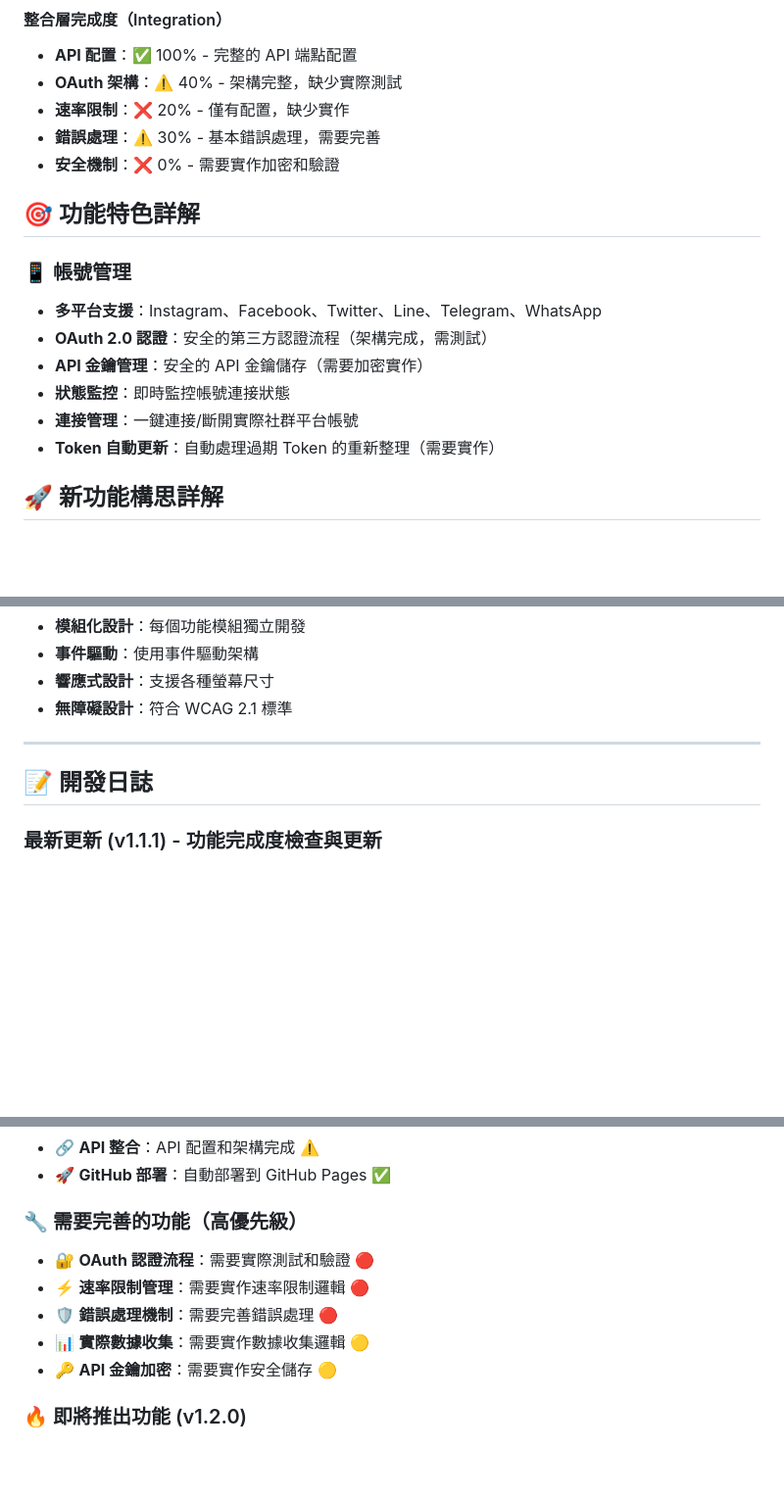
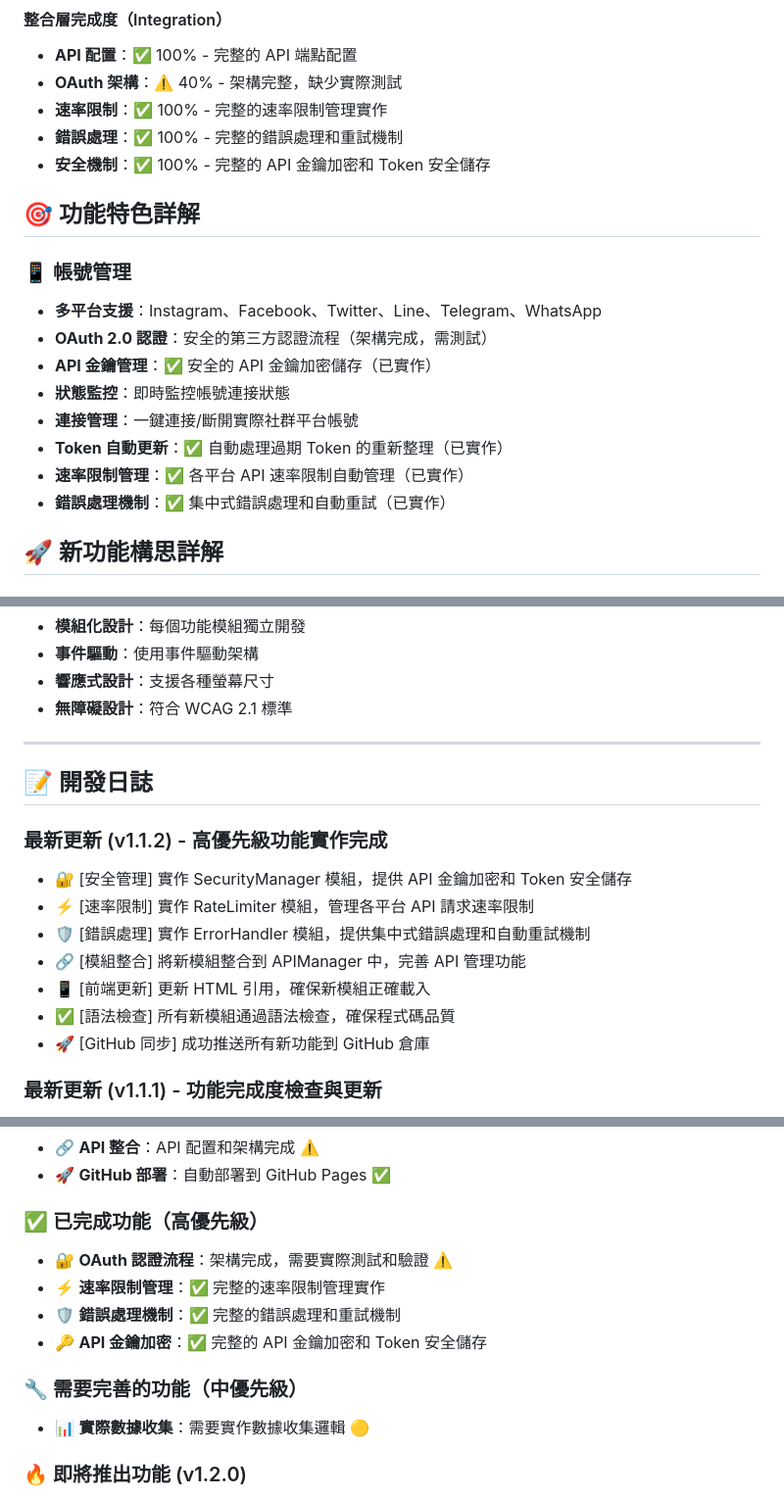
Before and after one commit to TTtheAsian/Autoreply, a Markdown page: README.md, 3 parts joined by grey strips. Shown: that part at 98% size. GitHub-like rendering; blank space fills up the shorter version.

Commit message:
docs: update development progress and feature status - Update README.md to reflect completed high-priority features - Mark SecurityManager, RateLimiter, and ErrorHandler as completed - Update integration layer completion status - Add new features to project status and preview sections - Update development log with v1.1.2 release notes

```diff
--- a/README.md
+++ b/README.md
@@ -214,19 +214,21 @@ Autoreply/
 #### 整合層完成度（Integration）
 - **API 配置**：✅ 100% - 完整的 API 端點配置
 - **OAuth 架構**：⚠️ 40% - 架構完整，缺少實際測試
-- **速率限制**：❌ 20% - 僅有配置，缺少實作
-- **錯誤處理**：⚠️ 30% - 基本錯誤處理，需要完善
-- **安全機制**：❌ 0% - 需要實作加密和驗證
+- **速率限制**：✅ 100% - 完整的速率限制管理實作
+- **錯誤處理**：✅ 100% - 完整的錯誤處理和重試機制
+- **安全機制**：✅ 100% - 完整的 API 金鑰加密和 Token 安全儲存
 
 ## 🎯 功能特色詳解
 
 ### 📱 帳號管理
 - **多平台支援**：Instagram、Facebook、Twitter、Line、Telegram、WhatsApp
 - **OAuth 2.0 認證**：安全的第三方認證流程（架構完成，需測試）
-- **API 金鑰管理**：安全的 API 金鑰儲存（需要加密實作）
+- **API 金鑰管理**：✅ 安全的 API 金鑰加密儲存（已實作）
 - **狀態監控**：即時監控帳號連接狀態
 - **連接管理**：一鍵連接/斷開實際社群平台帳號
-- **Token 自動更新**：自動處理過期 Token 的重新整理（需要實作）
+- **Token 自動更新**：✅ 自動處理過期 Token 的重新整理（已實作）
+- **速率限制管理**：✅ 各平台 API 速率限制自動管理（已實作）
+- **錯誤處理機制**：✅ 集中式錯誤處理和自動重試（已實作）
 
 ## 🚀 新功能構思詳解
 
@@ -467,6 +469,15 @@ Autoreply/
 
 ## 📝 開發日誌
 
+### 最新更新 (v1.1.2) - 高優先級功能實作完成
+- 🔐 [安全管理] 實作 SecurityManager 模組，提供 API 金鑰加密和 Token 安全儲存
+- ⚡ [速率限制] 實作 RateLimiter 模組，管理各平台 API 請求速率限制
+- 🛡️ [錯誤處理] 實作 ErrorHandler 模組，提供集中式錯誤處理和自動重試機制
+- 🔗 [模組整合] 將新模組整合到 APIManager 中，完善 API 管理功能
+- 📱 [前端更新] 更新 HTML 引用，確保新模組正確載入
+- ✅ [語法檢查] 所有新模組通過語法檢查，確保程式碼品質
+- 🚀 [GitHub 同步] 成功推送所有新功能到 GitHub 倉庫
+
 ### 最新更新 (v1.1.1) - 功能完成度檢查與更新
 - 📊 [完成度檢查] 全面檢查所有功能的實際完成狀況
 - 🔍 [準確性更新] 更新 README.md 以準確反映功能完成度
@@ -566,12 +580,14 @@ Autoreply/
 - 🔗 **API 整合**：API 配置和架構完成 ⚠️
 - 🚀 **GitHub 部署**：自動部署到 GitHub Pages ✅
 
-### 🔧 需要完善的功能（高優先級）
-- 🔐 **OAuth 認證流程**：需要實際測試和驗證 🔴
-- ⚡ **速率限制管理**：需要實作速率限制邏輯 🔴
-- 🛡️ **錯誤處理機制**：需要完善錯誤處理 🔴
+### ✅ 已完成功能（高優先級）
+- 🔐 **OAuth 認證流程**：架構完成，需要實際測試和驗證 ⚠️
+- ⚡ **速率限制管理**：✅ 完整的速率限制管理實作
+- 🛡️ **錯誤處理機制**：✅ 完整的錯誤處理和重試機制
+- 🔑 **API 金鑰加密**：✅ 完整的 API 金鑰加密和 Token 安全儲存
+
+### 🔧 需要完善的功能（中優先級）
 - 📊 **實際數據收集**：需要實作數據收集邏輯 🟡
-- 🔑 **API 金鑰加密**：需要實作安全儲存 🟡
 
 ### 🔥 即將推出功能 (v1.2.0)
 - 🤖 **AI 智能回覆助手**：整合 AI 技術的智能回覆建議
```
Also changed, not shown: other parts of README.md (+6 -3 lines).
